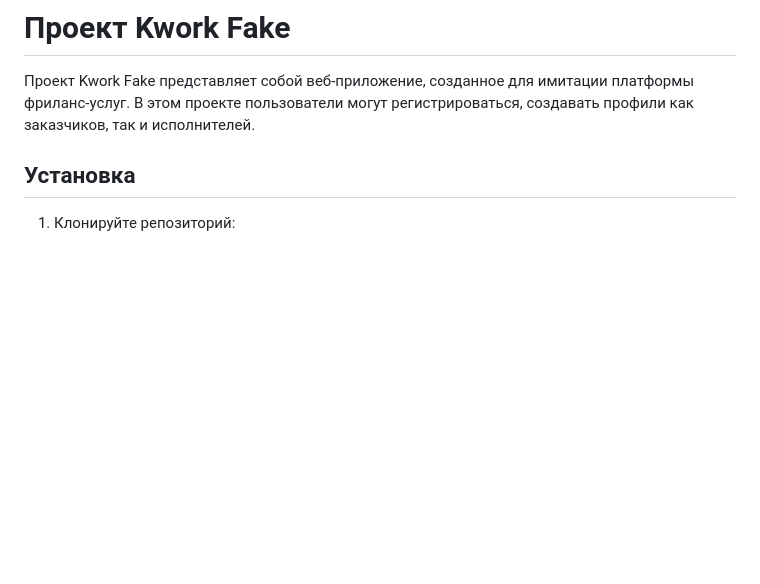
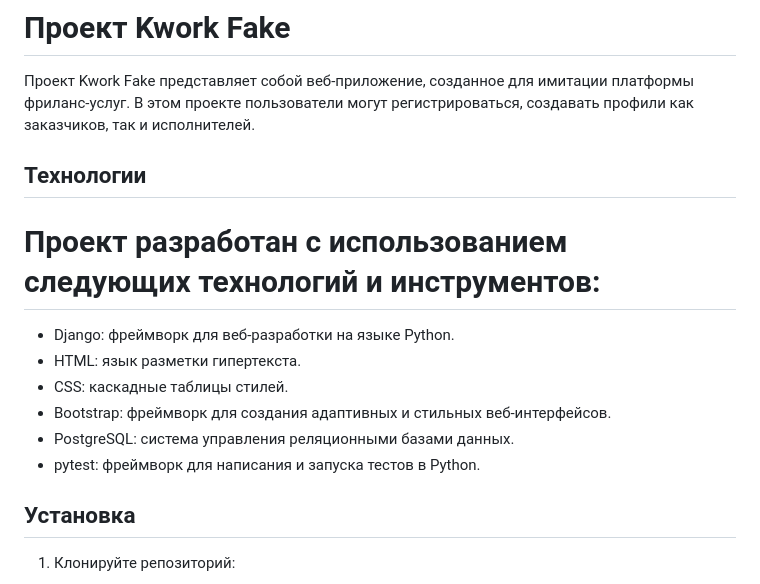
Before and after one commit to atomsis/Kwork_Fake, a Markdown page: README.md, the part around the change. Rendered like a GitHub page; blank space fills up the shorter version.

```diff
--- a/README.md
+++ b/README.md
@@ -1,6 +1,16 @@
 # Проект Kwork Fake
 
 Проект Kwork Fake представляет собой веб-приложение, созданное для имитации платформы фриланс-услуг. В этом проекте пользователи могут регистрироваться, создавать профили как заказчиков, так и исполнителей.<br>
+
+## Технологии
+# Проект разработан с использованием следующих технологий и инструментов:
+
+- Django: фреймворк для веб-разработки на языке Python.
+- HTML: язык разметки гипертекста.
+- CSS: каскадные таблицы стилей.
+- Bootstrap: фреймворк для создания адаптивных и стильных веб-интерфейсов.
+- PostgreSQL: система управления реляционными базами данных.
+- pytest: фреймворк для написания и запуска тестов в Python.
 
 ## Установка
 
```
